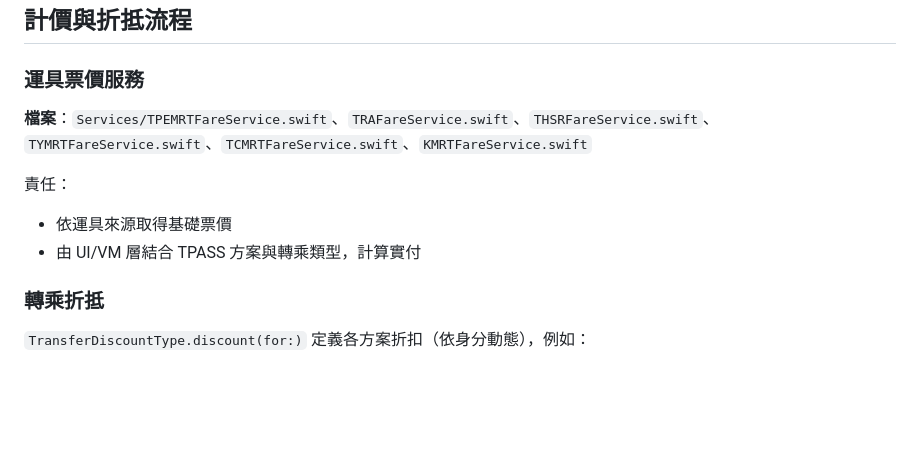
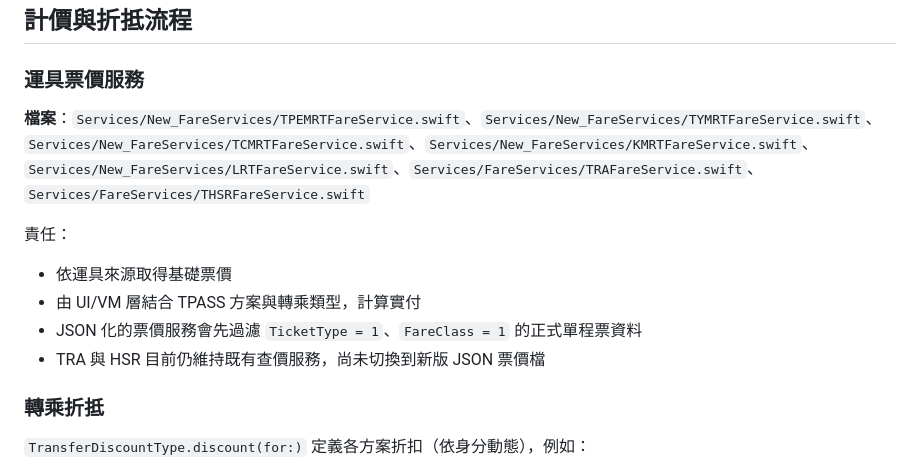
Before and after one commit to 111319022/TPASS-app-iOS, a Markdown page: PROJECT_GUIDE.md, the part around one of its changes. Drawn GitHub-style; blank space fills up the shorter version.

```diff
--- a/PROJECT_GUIDE.md
+++ b/PROJECT_GUIDE.md
@@ -141,11 +173,13 @@ TPASS.calc 採用 SwiftUI + SwiftData 的 iOS 原生 MVVM 架構，資料以本
 
 ### 運具票價服務
 
-**檔案**：`Services/TPEMRTFareService.swift`、`TRAFareService.swift`、`THSRFareService.swift`、`TYMRTFareService.swift`、`TCMRTFareService.swift`、`KMRTFareService.swift`
+**檔案**：`Services/New_FareServices/TPEMRTFareService.swift`、`Services/New_FareServices/TYMRTFareService.swift`、`Services/New_FareServices/TCMRTFareService.swift`、`Services/New_FareServices/KMRTFareService.swift`、`Services/New_FareServices/LRTFareService.swift`、`Services/FareServices/TRAFareService.swift`、`Services/FareServices/THSRFareService.swift`
 
 責任：
 - 依運具來源取得基礎票價
 - 由 UI/VM 層結合 TPASS 方案與轉乘類型，計算實付
+- JSON 化的票價服務會先過濾 `TicketType = 1`、`FareClass = 1` 的正式單程票資料
+- TRA 與 HSR 目前仍維持既有查價服務，尚未切換到新版 JSON 票價檔
 
 ### 轉乘折抵
 
```
Also changed, not shown: other parts of PROJECT_GUIDE.md (+43 -11 lines), README.md (+8 -0 lines).
